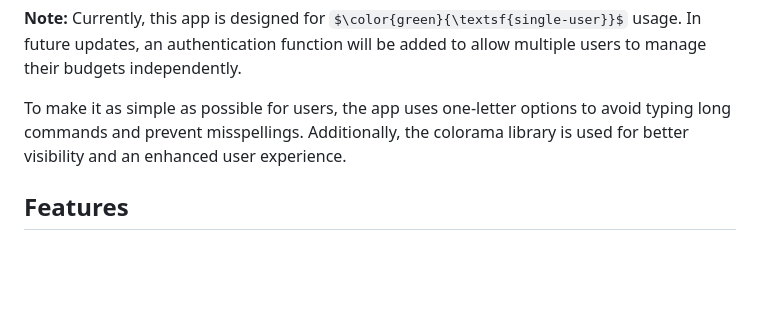
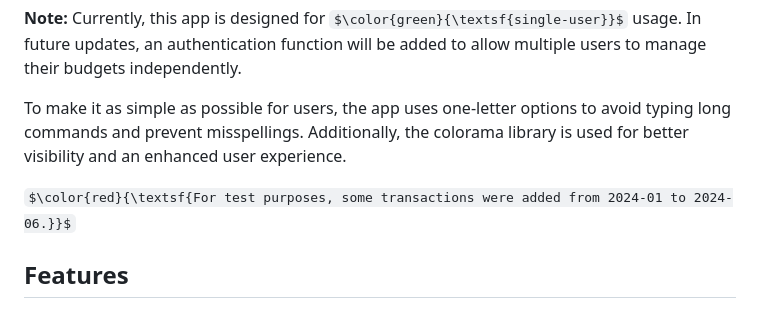
Before and after one commit to Dimmanzo/smart-budget, a Markdown page: README.md, the part around the change. Rendered like a GitHub page; some formulas as TeX source; blank space fills up the shorter version.

Commit message:
Added a sentence about transactions to readme.md

```diff
--- a/README.md
+++ b/README.md
@@ -10,6 +10,8 @@ __Note:__ Currently, this app is designed for $\color{green}{\textsf{single-user
 
 To make it as simple as possible for users, the app uses one-letter options to avoid typing long commands and prevent misspellings.
 Additionally, the colorama library is used for better visibility and an enhanced user experience.
+
+$\color{red}{\textsf{For test purposes, some transactions were added from 2024-01 to 2024-06.}}$
 
 
 ## Features
```
